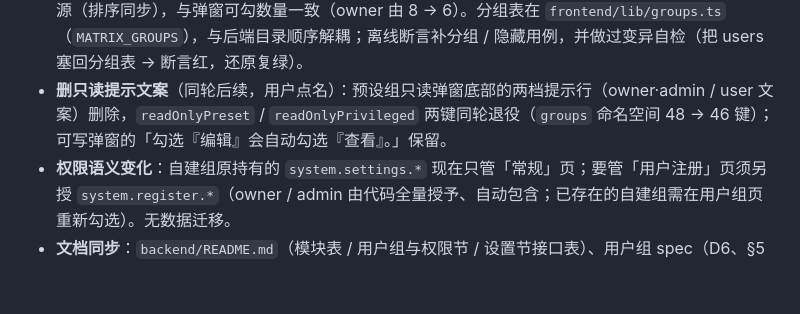
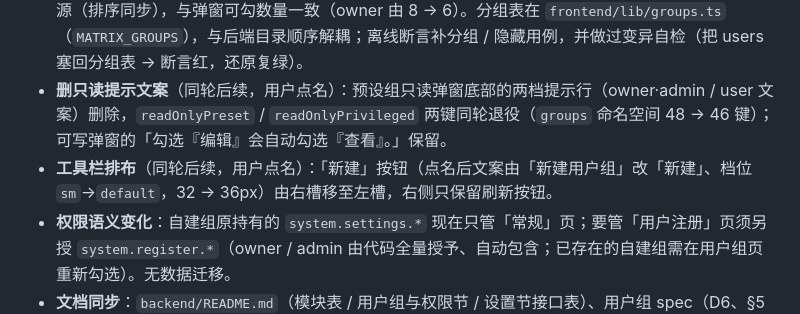
Before and after one commit to EchoInSoul/NeoWebSite, a Markdown page: docs/DEVLOG.md, the part around the change. Drawn GitHub-style; blank space fills up the shorter version.

Commit message:
docs(plans): 用户组工具栏调整入 spec / 计划 / DEVLOG

```diff
--- a/docs/DEVLOG.md
+++ b/docs/DEVLOG.md
@@ -17,6 +17,7 @@
 - **侧栏再分组**（同轮后续，用户点名）：设置子面板从「一个组标签 + 三项」改为**三个分组**——设置（常规）/ 注册与登录（用户注册）/ 权限组（用户组），组间留白（后续分组标签 `mt-4`）；空组（无权限项）整组不渲染；`ConsoleSidebarSection` 改为接收 `groups: { label, items }[]`，uc 面板同步改形（单组）。
 - **矩阵分三组 + 暂隐藏「用户」**（同轮后续，用户点名）：弹窗矩阵照侧栏拆三组（设置 / 注册与登录 / 权限组）加小标题、组间留白；小组标题复用 `sidebar` 命名空间同款文案（与侧栏一字不差，标签 2026-10-16 按用户点名由「登录与注册」改为「注册与登录」）。**「用户」行暂不显示**——用户页未建：`system.users.*` 键仍在后端目录、owner / admin 自动持有；自建组暂不能新授「用户」权限，已有该权限的自建组保存时原样保留（隐藏键不进勾选、不清除）。列表「权限点数」改为只计可见资源（排序同步），与弹窗可勾数量一致（owner 由 8 → 6）。分组表在 `frontend/lib/groups.ts`（`MATRIX_GROUPS`），与后端目录顺序解耦；离线断言补分组 / 隐藏用例，并做过变异自检（把 users 塞回分组表 → 断言红，还原复绿）。
 - **删只读提示文案**（同轮后续，用户点名）：预设组只读弹窗底部的两档提示行（owner·admin / user 文案）删除，`readOnlyPreset` / `readOnlyPrivileged` 两键同轮退役（`groups` 命名空间 48 → 46 键）；可写弹窗的「勾选『编辑』会自动勾选『查看』。」保留。
+- **工具栏排布**（同轮后续，用户点名）：「新建」按钮（点名后文案由「新建用户组」改「新建」、档位 `sm`→`default`，32 → 36px）由右槽移至左槽，右侧只保留刷新按钮。
 - **权限语义变化**：自建组原持有的 `system.settings.*` 现在只管「常规」页；要管「用户注册」页须另授 `system.register.*`（owner / admin 由代码全量授予、自动包含；已存在的自建组需在用户组页重新勾选）。无数据迁移。
 - **文档同步**：`backend/README.md`（模块表 / 用户组与权限节 / 设置节接口表）、用户组 spec（D6、§5 顺序、§7 键表、§12 时间线）、实施计划（口径修订段追加行）。
 
```
Also changed, not shown: 2 other files.
